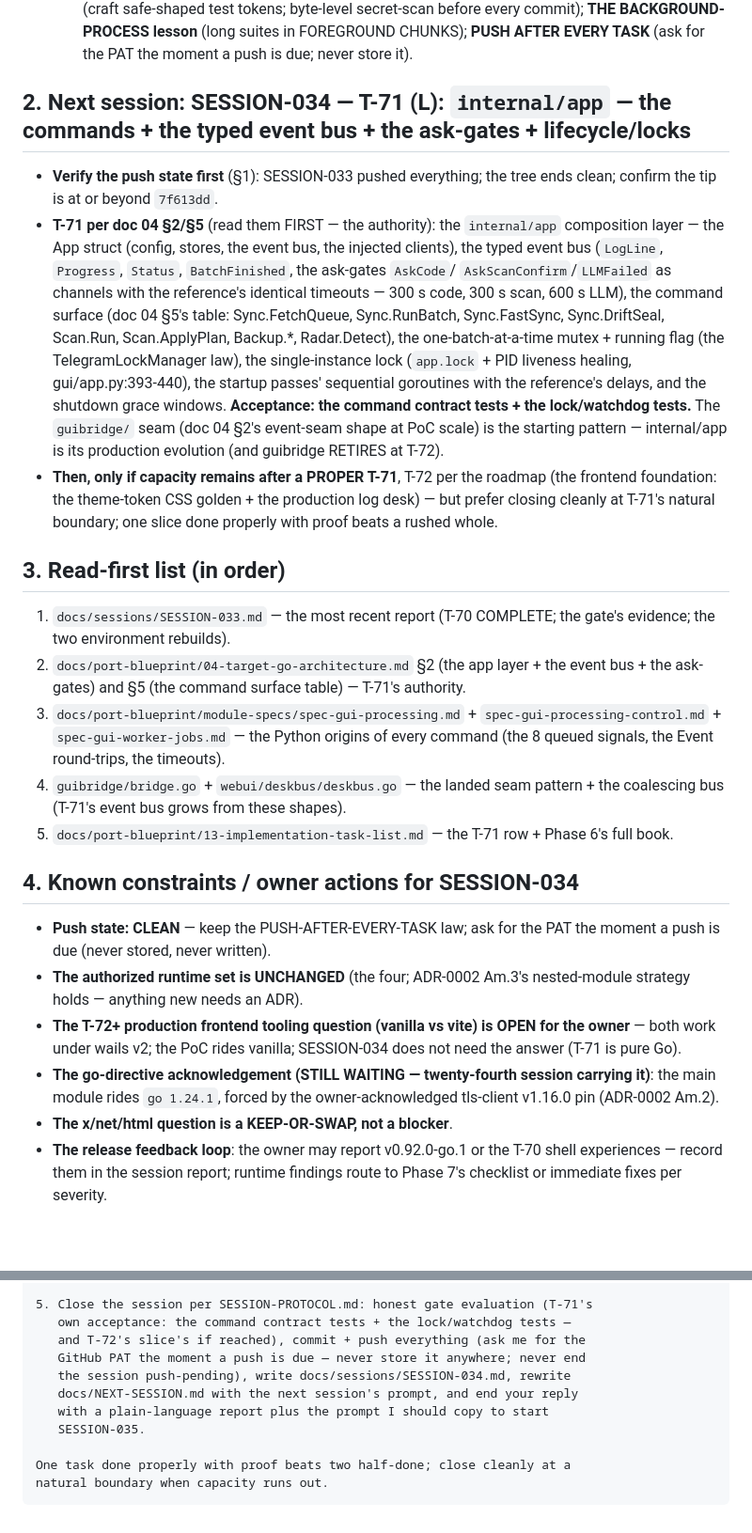
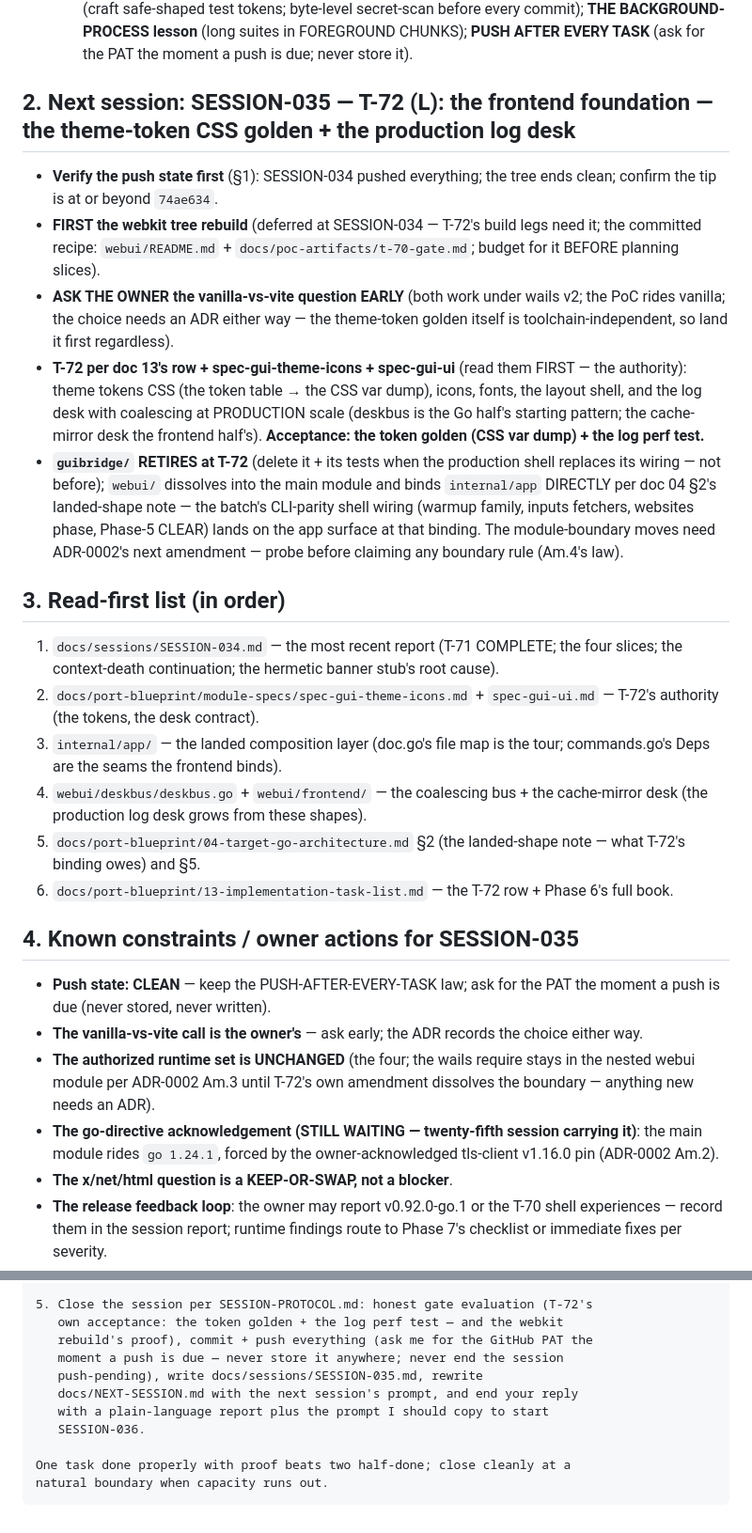
Before and after one commit to assadigit/second-brain-project, a Markdown page: docs/NEXT-SESSION.md, 2 parts joined by grey strips. Shown at 94% size. GitHub-like rendering; blank space fills up the shorter version.

```diff
--- a/docs/NEXT-SESSION.md
+++ b/docs/NEXT-SESSION.md
@@ -114,58 +129,58 @@
     FOREGROUND CHUNKS); **PUSH AFTER EVERY TASK** (ask for the PAT the
     moment a push is due; never store it).
 
-## 2. Next session: SESSION-034 — T-71 (L): `internal/app` — the commands + the typed event bus + the ask-gates + lifecycle/locks
+## 2. Next session: SESSION-035 — T-72 (L): the frontend foundation — the theme-token CSS golden + the production log desk
 
-- **Verify the push state first** (§1): SESSION-033 pushed everything; the
-  tree ends clean; confirm the tip is at or beyond `7f613dd`.
-- **T-71 per doc 04 §2/§5** (read them FIRST — the authority): the
-  `internal/app` composition layer — the App struct (config, stores, the
-  event bus, the injected clients), the typed event bus (`LogLine`,
-  `Progress`, `Status`, `BatchFinished`, the ask-gates `AskCode`/
-  `AskScanConfirm`/`LLMFailed` as channels with the reference's identical
-  timeouts — 300 s code, 300 s scan, 600 s LLM), the command surface (doc
-  04 §5's table: Sync.FetchQueue, Sync.RunBatch, Sync.FastSync,
-  Sync.DriftSeal, Scan.Run, Scan.ApplyPlan, Backup.*, Radar.Detect), the
-  one-batch-at-a-time mutex + running flag (the TelegramLockManager law),
-  the single-instance lock (`app.lock` + PID liveness healing,
-  gui/app.py:393-440), the startup passes' sequential goroutines with the
-  reference's delays, and the shutdown grace windows. **Acceptance: the
-  command contract tests + the lock/watchdog tests.** The `guibridge/`
-  seam (doc 04 §2's event-seam shape at PoC scale) is the starting
-  pattern — internal/app is its production evolution (and guibridge
-  RETIRES at T-72).
-- **Then, only if capacity remains after a PROPER T-71**, T-72 per the
-  roadmap (the frontend foundation: the theme-token CSS golden + the
-  production log desk) — but prefer closing cleanly at T-71's natural
-  boundary; one slice done properly with proof beats a rushed whole.
+- **Verify the push state first** (§1): SESSION-034 pushed everything; the
+  tree ends clean; confirm the tip is at or beyond `74ae634`.
+- **FIRST the webkit tree rebuild** (deferred at SESSION-034 — T-72's build
+  legs need it; the committed recipe: `webui/README.md` +
+  `docs/poc-artifacts/t-70-gate.md`; budget for it BEFORE planning slices).
+- **ASK THE OWNER the vanilla-vs-vite question EARLY** (both work under
+  wails v2; the PoC rides vanilla; the choice needs an ADR either way —
+  the theme-token golden itself is toolchain-independent, so land it first
+  regardless).
+- **T-72 per doc 13's row + spec-gui-theme-icons + spec-gui-ui** (read them
+  FIRST — the authority): theme tokens CSS (the token table → the CSS var
+  dump), icons, fonts, the layout shell, and the log desk with coalescing
+  at PRODUCTION scale (deskbus is the Go half's starting pattern; the
+  cache-mirror desk the frontend half's). **Acceptance: the token golden
+  (CSS var dump) + the log perf test.**
+- **`guibridge/` RETIRES at T-72** (delete it + its tests when the
+  production shell replaces its wiring — not before); `webui/` dissolves
+  into the main module and binds `internal/app` DIRECTLY per doc 04 §2's
+  landed-shape note — the batch's CLI-parity shell wiring (warmup family,
+  inputs fetchers, websites phase, Phase-5 CLEAR) lands on the app surface
+  at that binding. The module-boundary moves need ADR-0002's next
+  amendment — probe before claiming any boundary rule (Am.4's law).
 
 ## 3. Read-first list (in order)
 
-1. `docs/sessions/SESSION-033.md` — the most recent report (T-70 COMPLETE;
-  the gate's evidence; the two environment rebuilds).
-2. `docs/port-blueprint/04-target-go-architecture.md` §2 (the app layer +
-  the event bus + the ask-gates) and §5 (the command surface table) —
-  T-71's authority.
-3. `docs/port-blueprint/module-specs/spec-gui-processing.md` +
-  `spec-gui-processing-control.md` + `spec-gui-worker-jobs.md` — the
-  Python origins of every command (the 8 queued signals, the Event
-  round-trips, the timeouts).
-4. `guibridge/bridge.go` + `webui/deskbus/deskbus.go` — the landed seam
-  pattern + the coalescing bus (T-71's event bus grows from these shapes).
-5. `docs/port-blueprint/13-implementation-task-list.md` — the T-71 row +
+1. `docs/sessions/SESSION-034.md` — the most recent report (T-71 COMPLETE;
+  the four slices; the context-death continuation; the hermetic banner
+  stub's root cause).
+2. `docs/port-blueprint/module-specs/spec-gui-theme-icons.md` +
+   `spec-gui-ui.md` — T-72's authority (the tokens, the desk contract).
+3. `internal/app/` — the landed composition layer (doc.go's file map is
+  the tour; commands.go's Deps are the seams the frontend binds).
+4. `webui/deskbus/deskbus.go` + `webui/frontend/` — the coalescing bus +
+  the cache-mirror desk (the production log desk grows from these shapes).
+5. `docs/port-blueprint/04-target-go-architecture.md` §2 (the
+  landed-shape note — what T-72's binding owes) and §5.
+6. `docs/port-blueprint/13-implementation-task-list.md` — the T-72 row +
   Phase 6's full book.
 
-## 4. Known constraints / owner actions for SESSION-034
+## 4. Known constraints / owner actions for SESSION-035
 
 - **Push state: CLEAN** — keep the PUSH-AFTER-EVERY-TASK law; ask for the
   PAT the moment a push is due (never stored, never written).
-- **The authorized runtime set is UNCHANGED** (the four; ADR-0002 Am.3's
-  nested-module strategy holds — anything new needs an ADR).
-- **The T-72+ production frontend tooling question (vanilla vs vite) is
-  OPEN for the owner** — both work under wails v2; the PoC rides vanilla;
-  SESSION-034 does not need the answer (T-71 is pure Go).
-- **The go-directive acknowledgement (STILL WAITING — twenty-fourth
-  session carrying it)**: the main module rides `go 1.24.1`, forced by the
+- **The vanilla-vs-vite call is the owner's** — ask early; the ADR records
+  the choice either way.
+- **The authorized runtime set is UNCHANGED** (the four; the wails require
+  stays in the nested webui module per ADR-0002 Am.3 until T-72's own
+  amendment dissolves the boundary — anything new needs an ADR).
+- **The go-directive acknowledgement (STILL WAITING — twenty-fifth session
+  carrying it)**: the main module rides `go 1.24.1`, forced by the
   owner-acknowledged tls-client v1.16.0 pin (ADR-0002 Am.2).
 - **The x/net/html question is a KEEP-OR-SWAP, not a blocker**.
 - **The release feedback loop**: the owner may report v0.92.0-go.1 or the
@@ -286,12 +302,12 @@ code alongside you. You are the single writer on the repo.
 
-5. Close the session per SESSION-PROTOCOL.md: honest gate evaluation (T-71's
-   own acceptance: the command contract tests + the lock/watchdog tests —
-   and T-72's slice's if reached), commit + push everything (ask me for the
-   GitHub PAT the moment a push is due — never store it anywhere; never end
-   the session push-pending), write docs/sessions/SESSION-034.md, rewrite
+5. Close the session per SESSION-PROTOCOL.md: honest gate evaluation (T-72's
+   own acceptance: the token golden + the log perf test — and the webkit
+   rebuild's proof), commit + push everything (ask me for the GitHub PAT the
+   moment a push is due — never store it anywhere; never end the session
+   push-pending), write docs/sessions/SESSION-035.md, rewrite
    docs/NEXT-SESSION.md with the next session's prompt, and end your reply
    with a plain-language report plus the prompt I should copy to start
-   SESSION-035.
+   SESSION-036.
 
 One task done properly with proof beats two half-done; close cleanly at a
 natural boundary when capacity runs out.
```
Also changed, not shown: other parts of docs/NEXT-SESSION.md (+107 -91 lines), docs/sessions/SESSION-034.md (added, +171 -0 lines).
